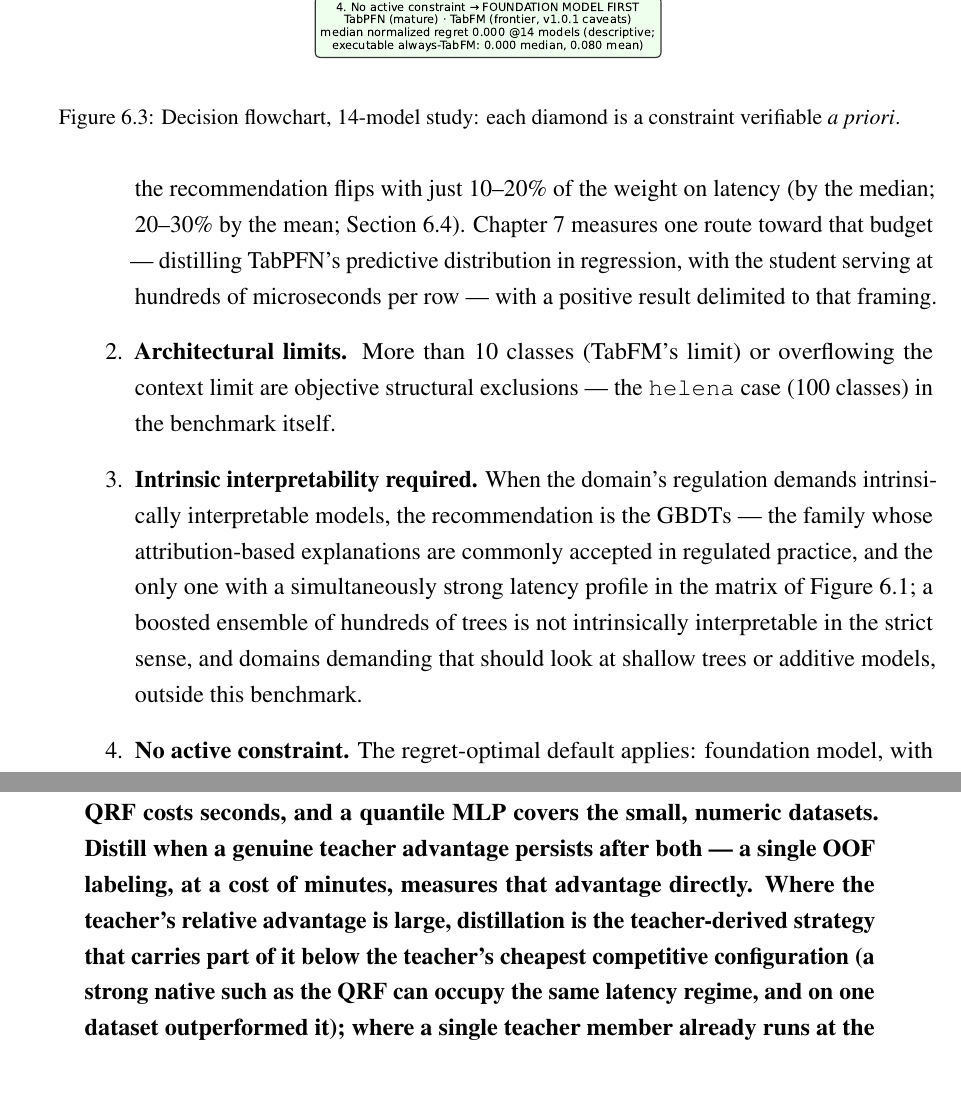
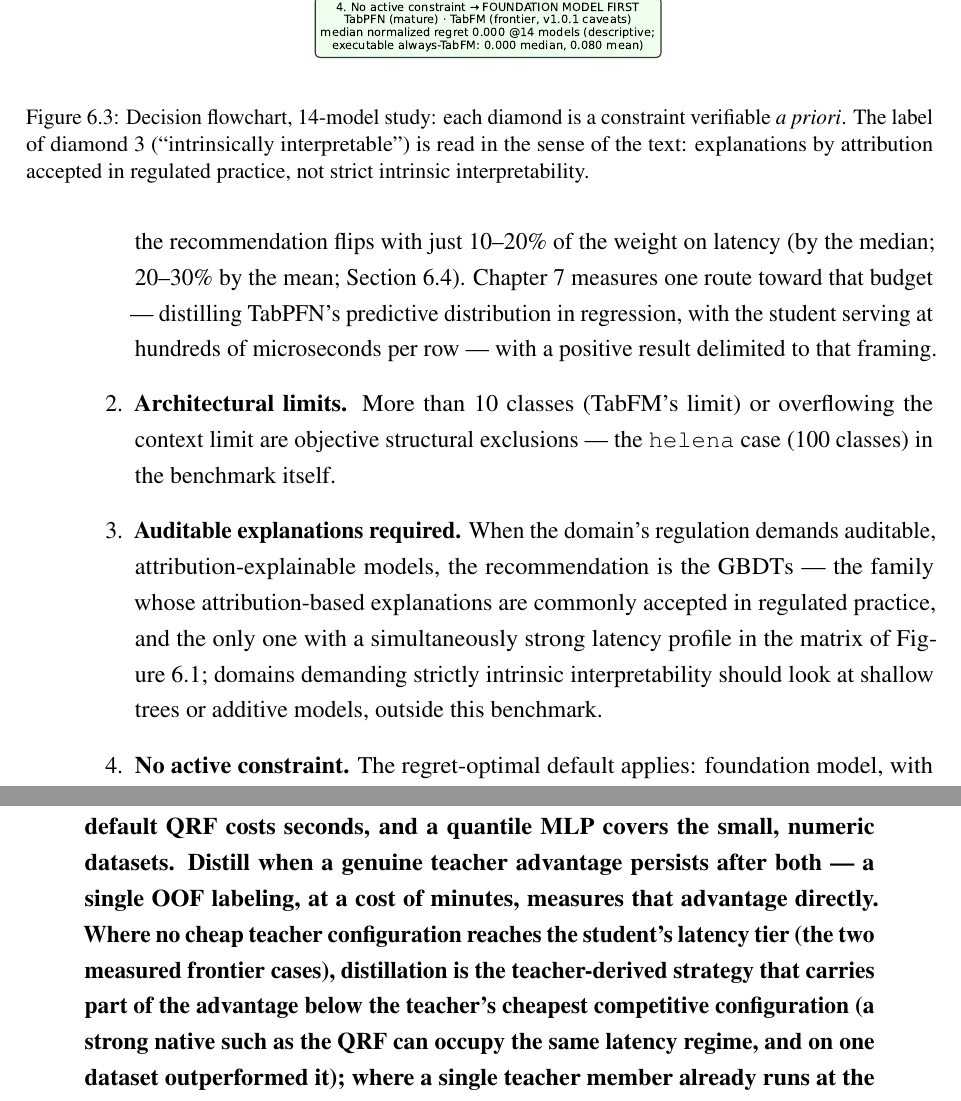
Before and after one commit to Gvascons/master-thesis, a LaTeX thesis (dissertacao-en/main.tex, which reads dissertacao-en/chapters/cap6-framework.tex, dissertacao-en/chapters/cap7-destilacao.tex): two parts of pages 98 and 123 of 184, joined at a grey line, cut so that both start at the same text. Compiled offline with pdfLaTeX.

Commit message:
versao em ingles: 4 microedicoes finais da banca
- gate 3 do cap. 6: condicao "auditable, attribution-explainable" (sem
  autocontradicao); legenda do fluxograma explica a leitura do losango 3
- caixa da regra do cap. 7: condicao de latencia nos dois casos medidos de
  fronteira (year tem relativa 6.8% < mediana; o gate relativo fica no
  paragrafo seguinte)
- abstract: parenteses no aposto do TabPFN (sem travessao+virgula)
- titulos curtos \section[...] nas secoes de cabecalho longo (caps. 5-7)

Co-Authored-By: Claude Fable 5 <noreply@anthropic.com>
Claude-Session: https://claude.ai/code/session_01D1W3CohqpiQBsJnp72zZYY

```diff
--- a/dissertacao-en/chapters/cap6-framework.tex
+++ b/dissertacao-en/chapters/cap6-framework.tex
@@ -469,7 +469,10 @@ flowchart in its final form, with the full study's 14 models.
 \centering
 \includegraphics[width=0.88\linewidth]{images/decision_flowchart_14_en.pdf}
 \caption[Decision flowchart]{Decision flowchart, 14-model study: each
-diamond is a constraint verifiable \emph{a priori}.}
+diamond is a constraint verifiable \emph{a priori}. The label of
+diamond 3 (``intrinsically interpretable'') is read in the sense of
+the text: explanations by attribution accepted in regulated
+practice, not strict intrinsic interpretability.}
 \label{fig:flowchart-14}
 \end{figure}
 
@@ -501,16 +504,15 @@ checks them:
     limit) or overflowing the context limit are objective structural
     exclusions --- the \texttt{helena} case (100 classes) in the
     benchmark itself.
-  \item \textbf{Intrinsic interpretability required.} When the
-    domain's regulation demands intrinsically interpretable models,
-    the recommendation is the GBDTs --- the family whose
+  \item \textbf{Auditable explanations required.} When the
+    domain's regulation demands auditable, attribution-explainable
+    models, the recommendation is the GBDTs --- the family whose
     attribution-based explanations are commonly accepted in
     regulated practice, and the only one with a simultaneously
     strong latency profile in the matrix of
-    Figure~\ref{fig:decision-matrix}; a boosted ensemble of
-    hundreds of trees is not intrinsically interpretable in the
-    strict sense, and domains demanding that should look at shallow
-    trees or additive models, outside this benchmark.
+    Figure~\ref{fig:decision-matrix}; domains demanding strictly
+    intrinsic interpretability should look at shallow trees or
+    additive models, outside this benchmark.
   \item \textbf{No active constraint.} The regret-optimal default
     applies: foundation model, with TabPFN \citep{hollmann2025} as
     the mature option and TabFM \citep{tabfm2026} as the frontier,
--- a/dissertacao-en/chapters/cap7-destilacao.tex
+++ b/dissertacao-en/chapters/cap7-destilacao.tex
@@ -1333,13 +1333,14 @@ and how much it moves your dataset is measured in minutes);
 costs seconds, and a quantile MLP covers the small, numeric
 datasets. Distill when a genuine teacher advantage persists after
 both --- a single OOF labeling, at a cost of minutes, measures that
-advantage directly. Where the teacher's relative advantage is large,
-distillation is the teacher-derived strategy that carries part of it
-below the teacher's cheapest competitive configuration (a strong
-native such as the QRF can occupy the same latency regime, and on
-one dataset outperformed it); where a single teacher member already
-runs at the student's latency, ensemble shrinking may close the
-case.}
+advantage directly. Where no cheap teacher configuration reaches
+the student's latency tier (the two measured frontier cases),
+distillation is the teacher-derived strategy that carries part of
+the advantage below the teacher's cheapest competitive
+configuration (a strong native such as the QRF can occupy the same
+latency regime, and on one dataset outperformed it); where a single
+teacher member already runs at the student's latency, ensemble
+shrinking may close the case.}
 \end{quote}
 
 A declared descriptive analysis supports the rule's gate:
```
Also changed, not shown: dissertacao-en/chapters/cap5-benchmark.tex (+4 -4 lines), dissertacao-en/pretext/abstract.tex (+2 -2 lines), dissertacao-en/chapters/cap6-framework.tex (6 more changed lines), dissertacao-en/chapters/cap7-destilacao.tex (14 more changed lines).
